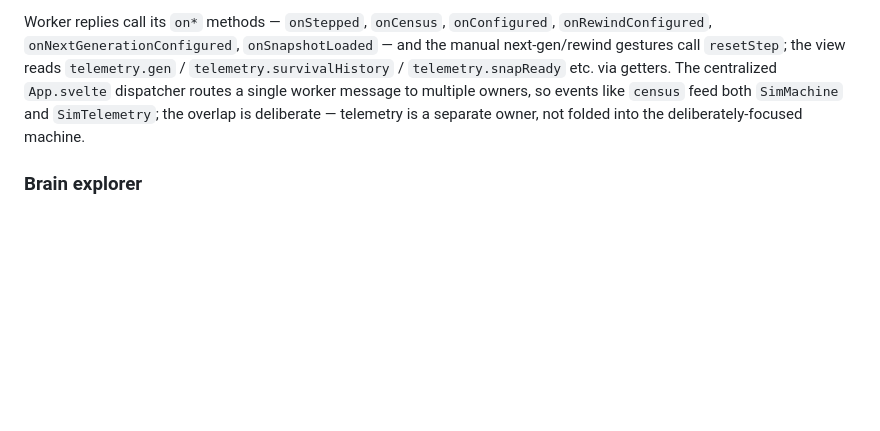
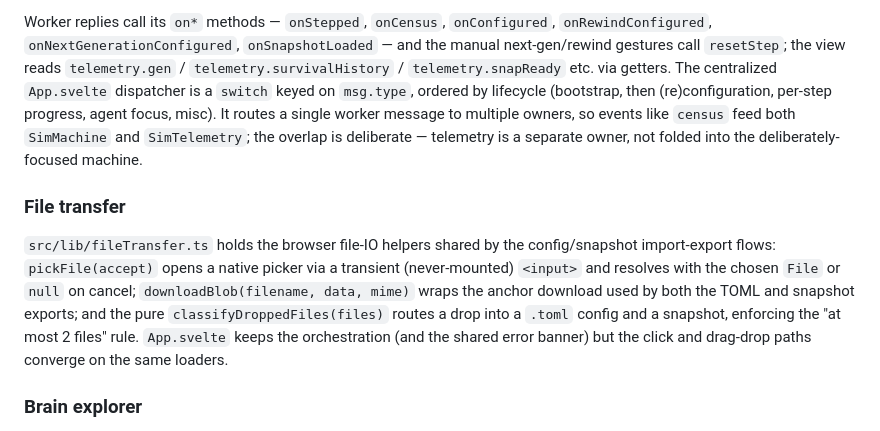
Before and after one commit to Meuna/biosim4-gpu, a Markdown page: docs/architecture.md, the part around the change. Drawn GitHub-style; blank space fills up the shorter version.

Commit message:
webapp: document fileTransfer + router reorder (#115)
Co-Authored-By: Claude Opus 4.8 <noreply@anthropic.com>

```diff
--- a/docs/architecture.md
+++ b/docs/architecture.md
@@ -482,10 +482,23 @@ Worker replies call its `on*` methods — `onStepped`, `onCensus`, `onConfigured
 `onRewindConfigured`, `onNextGenerationConfigured`, `onSnapshotLoaded` — and the
 manual next-gen/rewind gestures call `resetStep`; the view reads `telemetry.gen`
 / `telemetry.survivalHistory` / `telemetry.snapReady` etc. via getters. The
-centralized `App.svelte` dispatcher routes a single worker message to multiple
-owners, so events like `census` feed both `SimMachine` and `SimTelemetry`; the
-overlap is deliberate — telemetry is a separate owner, not folded into the
-deliberately-focused machine.
+centralized `App.svelte` dispatcher is a `switch` keyed on `msg.type`, ordered
+by lifecycle (bootstrap, then (re)configuration, per-step progress, agent focus,
+misc). It routes a single worker message to multiple owners, so events like
+`census` feed both `SimMachine` and `SimTelemetry`; the overlap is deliberate —
+telemetry is a separate owner, not folded into the deliberately-focused machine.
+
+### File transfer
+
+`src/lib/fileTransfer.ts` holds the browser file-IO helpers shared by the
+config/snapshot import-export flows: `pickFile(accept)` opens a native picker
+via a transient (never-mounted) `<input>` and resolves with the chosen `File`
+or `null` on cancel; `downloadBlob(filename, data, mime)` wraps the anchor
+download used by both the TOML and snapshot exports; and the pure
+`classifyDroppedFiles(files)` routes a drop into a `.toml` config and a snapshot,
+enforcing the "at most 2 files" rule. `App.svelte` keeps the orchestration (and
+the shared error banner) but the click and drag-drop paths converge on the same
+loaders.
 
 ### Brain explorer
 
```
Also changed, not shown: CHANGELOG.md (+8 -0 lines).
